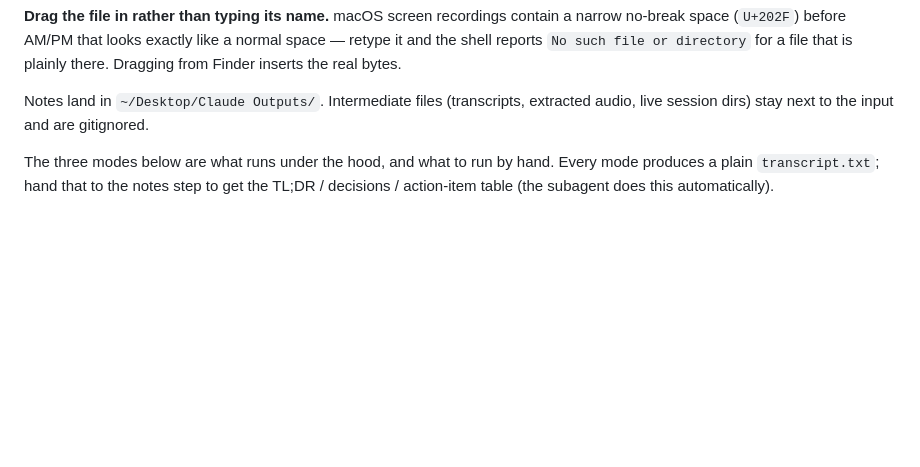
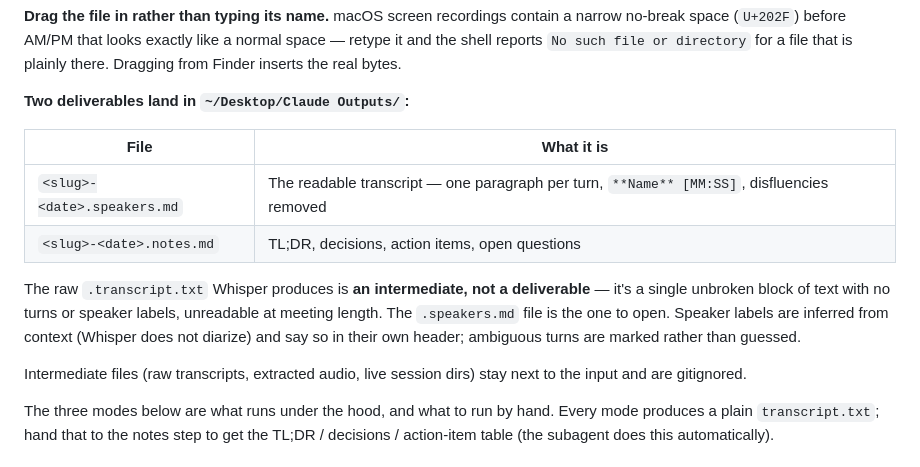
Before and after one commit to d-walia/marketing-agents, a Markdown page: agents/meeting-transcriber/README.md, the part around the change. Rendered like a GitHub page; blank space fills up the shorter version.

```diff
--- a/agents/meeting-transcriber/README.md
+++ b/agents/meeting-transcriber/README.md
@@ -72,8 +72,21 @@ contain a narrow no-break space (`U+202F`) before AM/PM that looks exactly like
 a normal space — retype it and the shell reports `No such file or directory` for
 a file that is plainly there. Dragging from Finder inserts the real bytes.
 
-Notes land in `~/Desktop/Claude Outputs/`. Intermediate files (transcripts,
-extracted audio, live session dirs) stay next to the input and are gitignored.
+**Two deliverables land in `~/Desktop/Claude Outputs/`:**
+
+| File | What it is |
+|---|---|
+| `<slug>-<date>.speakers.md` | The readable transcript — one paragraph per turn, `**Name** [MM:SS]`, disfluencies removed |
+| `<slug>-<date>.notes.md` | TL;DR, decisions, action items, open questions |
+
+The raw `.transcript.txt` Whisper produces is **an intermediate, not a
+deliverable** — it's a single unbroken block of text with no turns or speaker
+labels, unreadable at meeting length. The `.speakers.md` file is the one to
+open. Speaker labels are inferred from context (Whisper does not diarize) and
+say so in their own header; ambiguous turns are marked rather than guessed.
+
+Intermediate files (raw transcripts, extracted audio, live session dirs) stay
+next to the input and are gitignored.
 
 The three modes below are what runs under the hood, and what to run by hand.
 Every mode produces a plain `transcript.txt`; hand that to the notes step to get
```
Also changed, not shown: .claude/agents/meeting-transcriber.md (+20 -5 lines), agents/meeting-transcriber/SKILL.md (+27 -8 lines).
